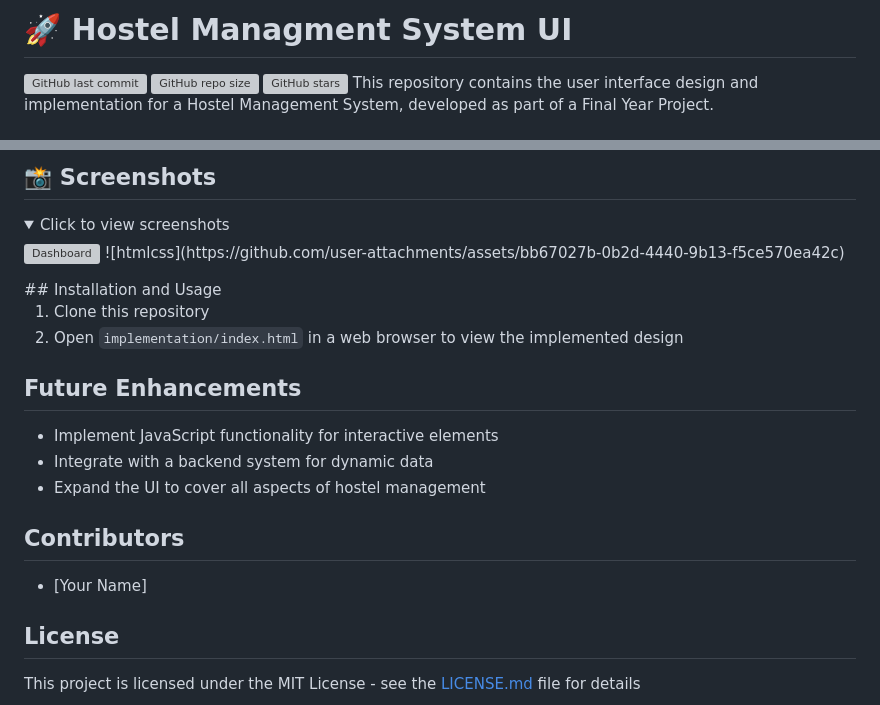
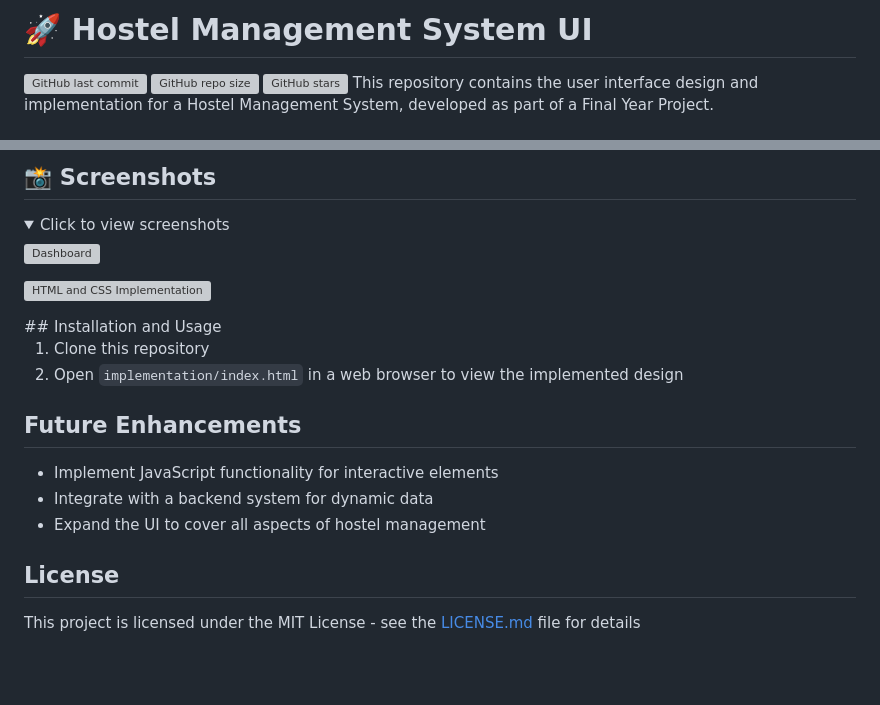
Before and after one commit to engrmumtazali0112/hostel-management-system-ui, a Markdown page: README.md, 2 parts joined by grey strips. Drawn GitHub-style; folded sections open; blank space fills up the shorter version; grey boxes are pictures that could not be loaded.

```diff
--- a/README.md
+++ b/README.md
@@ -1,4 +1,4 @@
-# 🚀 Hostel Managment System UI
+# 🚀 Hostel Management System UI
 ![GitHub last commit](https://img.shields.io/github/last-commit/engrmumtazali0112/Digital_Empowerment_Pakistan_Internships)
 ![GitHub repo size](https://img.shields.io/github/repo-size/engrmumtazali0112/Digital_Empowerment_Pakistan_Internships)
 ![GitHub stars](https://img.shields.io/github/stars/engrmumtazali0112/Digital_Empowerment_Pakistan_Internships?style=social)
@@ -57,8 +57,11 @@ hostel-management-system-ui/
 <details>
 <summary>Click to view screenshots</summary>
 
-<img width="1875" alt="Dashboard" src="https://github.com/user-attachments/assets/826d05aa-1f70-44a3-a4c0-5b06e6f33192">
-![htmlcss](https://github.com/user-attachments/assets/bb67027b-0b2d-4440-9b13-f5ce570ea42c)
+![Dashboard](https://github.com/user-attachments/assets/826d05aa-1f70-44a3-a4c0-5b06e6f33192)
+
+![HTML and CSS Implementation](https://github.com/user-attachments/assets/bb67027b-0b2d-4440-9b13-f5ce570ea42c)
+
+
 </details>
 ## Installation and Usage
 
@@ -72,9 +75,7 @@ hostel-management-system-ui/
 - Integrate with a backend system for dynamic data
 - Expand the UI to cover all aspects of hostel management
 
-## Contributors
 
-- [Your Name]
 
 ## License
 
```
